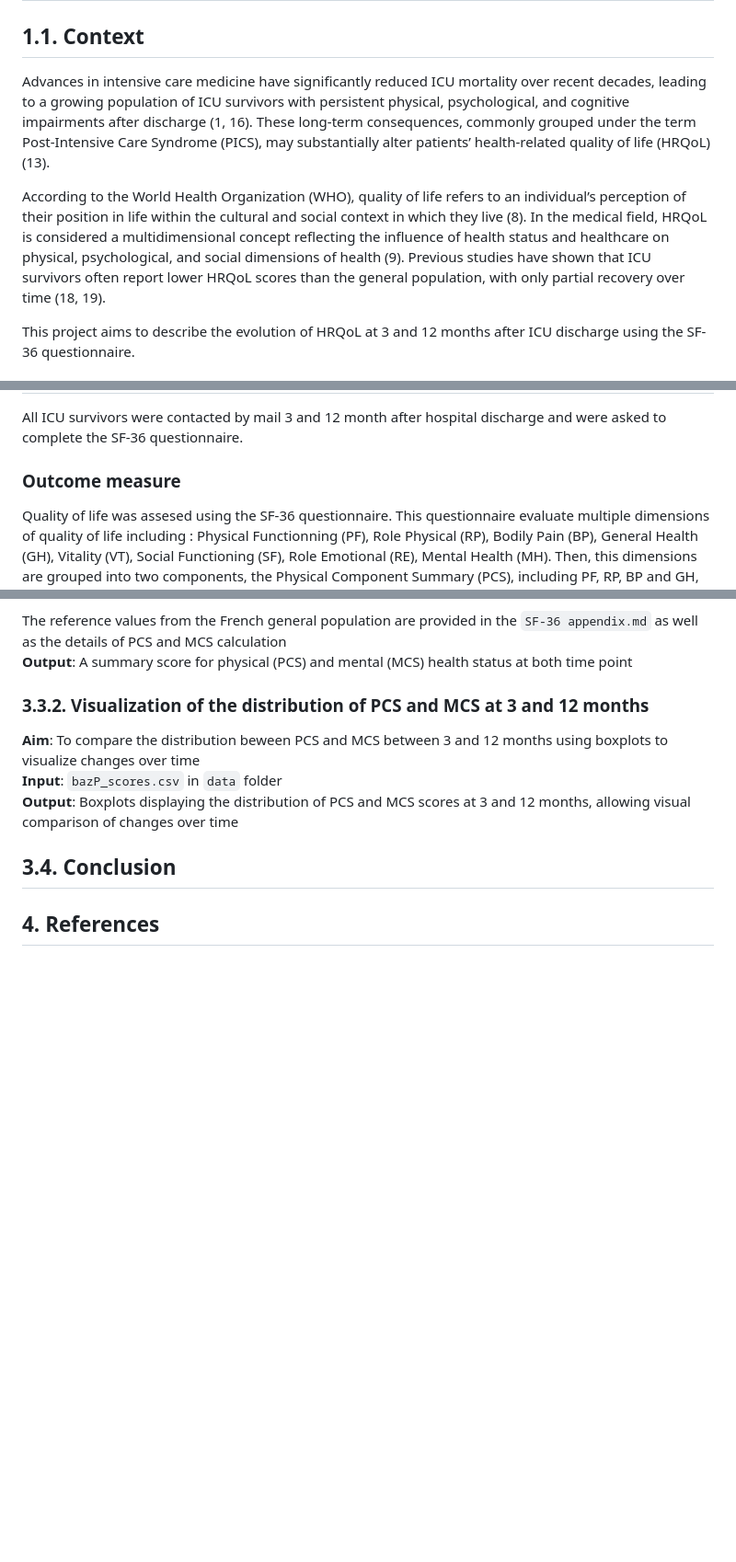
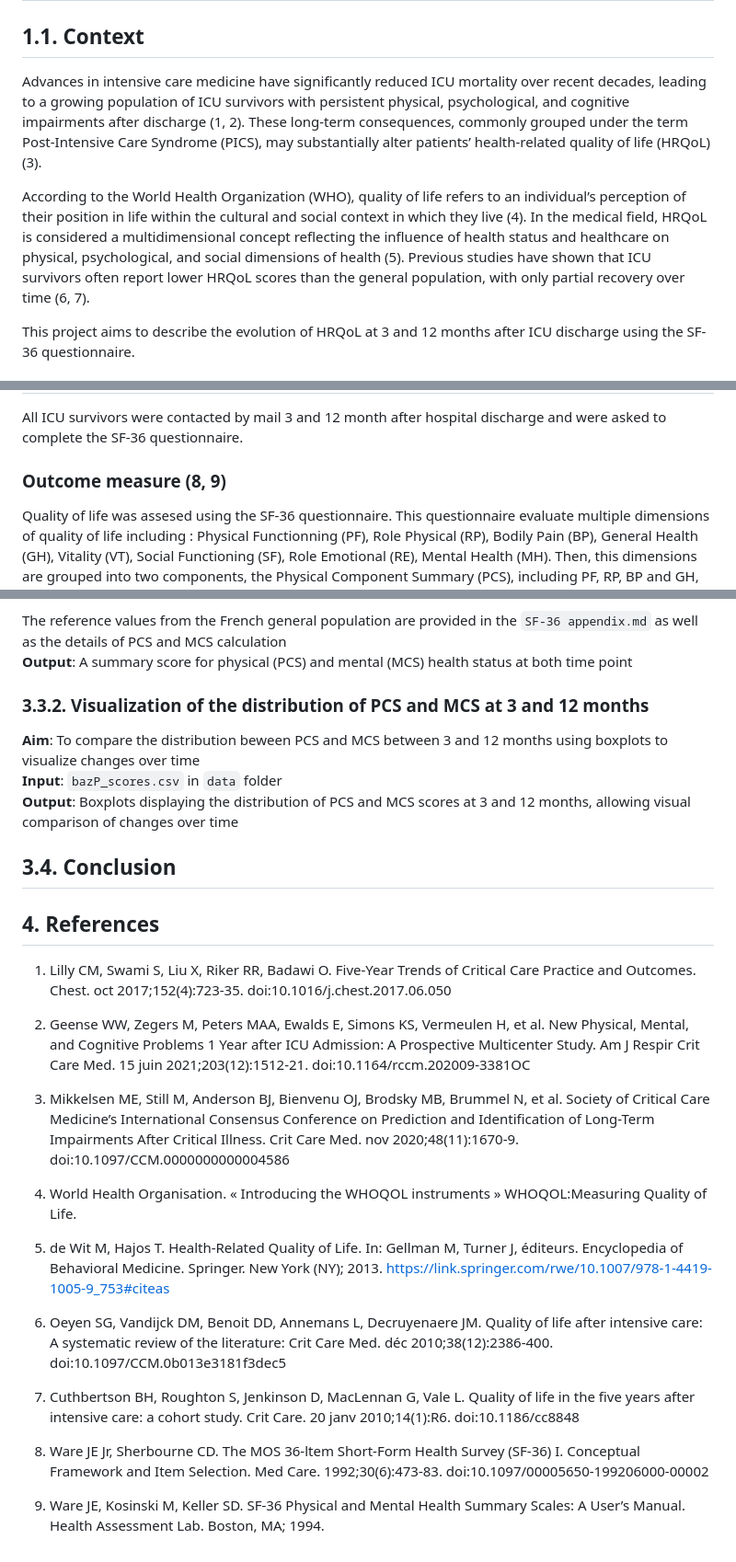
Before and after one commit to clem12003/Projet_R_Python, a Markdown page: readme.md, 3 parts joined by grey strips. Shown at 92% size. Rendered like a GitHub page; blank space fills up the shorter version.

```diff
--- a/readme.md
+++ b/readme.md
@@ -3,9 +3,9 @@
 # 1. Scientific problem
 ## 1.1. Context
 
-Advances in intensive care medicine have significantly reduced ICU mortality over recent decades, leading to a growing population of ICU survivors with persistent physical, psychological, and cognitive impairments after discharge (1, 16). These long-term consequences, commonly grouped under the term Post-Intensive Care Syndrome (PICS), may substantially alter patients’ health-related quality of life (HRQoL) (13).
+Advances in intensive care medicine have significantly reduced ICU mortality over recent decades, leading to a growing population of ICU survivors with persistent physical, psychological, and cognitive impairments after discharge (1, 2). These long-term consequences, commonly grouped under the term Post-Intensive Care Syndrome (PICS), may substantially alter patients’ health-related quality of life (HRQoL) (3).
 
-According to the World Health Organization (WHO), quality of life refers to an individual’s perception of their position in life within the cultural and social context in which they live (8). In the medical field, HRQoL is considered a multidimensional concept reflecting the influence of health status and healthcare on physical, psychological, and social dimensions of health (9). Previous studies have shown that ICU survivors often report lower HRQoL scores than the general population, with only partial recovery over time (18, 19).
+According to the World Health Organization (WHO), quality of life refers to an individual’s perception of their position in life within the cultural and social context in which they live (4). In the medical field, HRQoL is considered a multidimensional concept reflecting the influence of health status and healthcare on physical, psychological, and social dimensions of health (5). Previous studies have shown that ICU survivors often report lower HRQoL scores than the general population, with only partial recovery over time (6, 7).
 
 This project aims to describe the evolution of HRQoL at 3 and 12 months after ICU discharge using the SF-36 questionnaire.
 
@@ -17,7 +17,7 @@ The aim of this study is to evaluate the quality of life of ICU survivors at 3 a
 
 All ICU survivors were contacted by mail 3 and 12 month after hospital discharge and were asked to complete the SF-36 questionnaire.
 
-### Outcome measure
+### Outcome measure (8, 9)
 
 Quality of life was assesed using the SF-36 questionnaire. This questionnaire evaluate multiple dimensions of quality of life including : Physical Functionning (PF), Role Physical (RP), Bodily Pain (BP), General Health (GH), Vitality (VT), Social Functioning (SF), Role Emotional (RE), Mental Health (MH).
 Then, this dimensions are grouped into two components, the Physical Component Summary (PCS), including PF, RP, BP and GH, and the Mental Component Summary (MCS), including VT, SF, RE and MH.
@@ -107,3 +107,22 @@ The reference values from the French general population are provided in the `SF-
 
 
 ## 4. References
+1. Lilly CM, Swami S, Liu X, Riker RR, Badawi O. Five-Year Trends of Critical Care Practice and Outcomes. Chest. oct 2017;152(4):723‑35. doi:10.1016/j.chest.2017.06.050
+
+2. Geense WW, Zegers M, Peters MAA, Ewalds E, Simons KS, Vermeulen H, et al. New Physical, Mental, and Cognitive Problems 1 Year after ICU Admission: A Prospective Multicenter Study. Am J Respir Crit Care Med. 15 juin 2021;203(12):1512‑21. doi:10.1164/rccm.202009-3381OC
+
+3. Mikkelsen ME, Still M, Anderson BJ, Bienvenu OJ, Brodsky MB, Brummel N, et al. Society of Critical Care Medicine’s International Consensus Conference on Prediction and Identification of Long-Term Impairments After Critical Illness. Crit Care Med. nov 2020;48(11):1670‑9. doi:10.1097/CCM.0000000000004586
+
+4. World Health Organisation. « Introducing the WHOQOL instruments » WHOQOL:Measuring Quality of Life.
+
+5. de Wit M, Hajos T. Health-Related Quality of Life. In: Gellman M, Turner J, éditeurs.
+Encyclopedia of Behavioral Medicine. Springer. New York (NY); 2013. https://link.springer.com/rwe/10.1007/978-1-4419-1005-9_753#citeas
+
+6. Oeyen SG, Vandijck DM, Benoit DD, Annemans L, Decruyenaere JM. Quality of life after intensive care: A systematic review of the literature: Crit Care Med. déc 2010;38(12):2386‑400. doi:10.1097/CCM.0b013e3181f3dec5
+
+7. Cuthbertson BH, Roughton S, Jenkinson D, MacLennan G, Vale L. Quality of life in the five years after intensive care: a cohort study. Crit Care. 20 janv 2010;14(1):R6. doi:10.1186/cc8848
+
+8. Ware JE Jr, Sherbourne CD. The MOS 36-ltem Short-Form Health Survey (SF-36) I. Conceptual Framework and Item Selection. Med Care. 1992;30(6):473‑83.
+doi:10.1097/00005650-199206000-00002
+
+9. Ware JE, Kosinski M, Keller SD. SF-36 Physical and Mental Health Summary Scales: A User’s Manual. Health Assessment Lab. Boston, MA; 1994.
```
